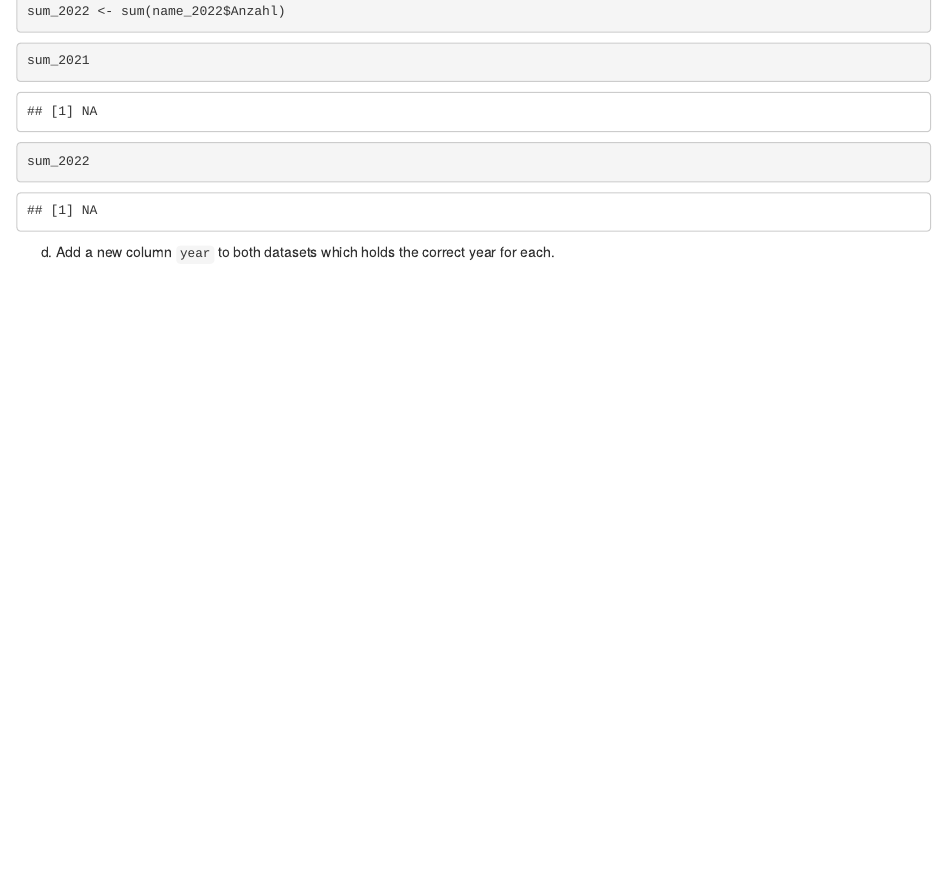
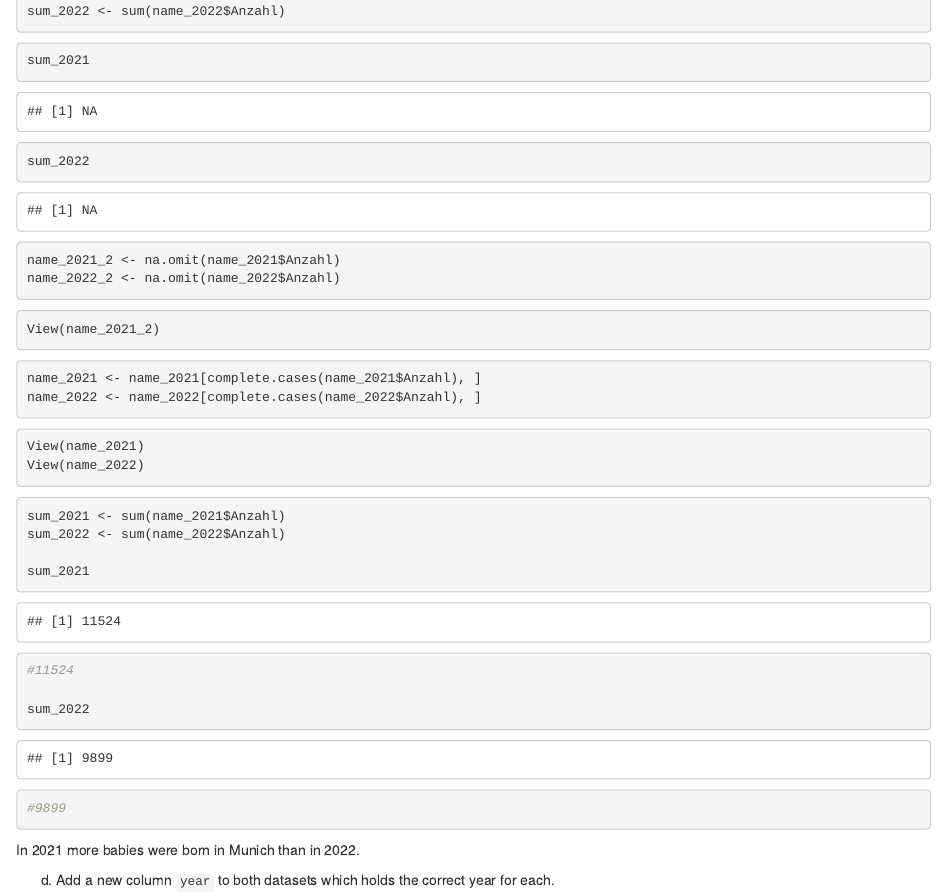
Before and after one commit to Silviastrut8/exeRcise-sheet-3, an R Markdown document (ExerciseSheet_3_TEMPLATE (1).Rmd): the page in a window 1100 px wide, from 2900 px down. Rendered offline with R 4.5, knitr and Pandoc, with nearby package versions.

Commit message:
Exlude missing values from the variable "Anzahl" in both datasets and regenerate the total amount of babies born for each year

````diff
--- a/ExerciseSheet_3_TEMPLATE (1).Rmd
+++ b/ExerciseSheet_3_TEMPLATE (1).Rmd
@@ -155,6 +155,36 @@ sum_2021
 ```{r}
 sum_2022
 ```
+```{r}
+name_2021_2 <- na.omit(name_2021$Anzahl)
+name_2022_2 <- na.omit(name_2022$Anzahl)
+```
+
+```{r}
+View(name_2021_2)
+```
+
+```{r}
+name_2021 <- name_2021[complete.cases(name_2021$Anzahl), ]
+name_2022 <- name_2022[complete.cases(name_2022$Anzahl), ]
+```
+
+```{r}
+View(name_2021)
+View(name_2022)
+```
+
+```{r}
+sum_2021 <- sum(name_2021$Anzahl)
+sum_2022 <- sum(name_2022$Anzahl)
+
+sum_2021
+#11524
+
+sum_2022
+#9899
+```
+In 2021 more babies were born in Munich than in 2022.
 
 
 d)  Add a new column `year` to both datasets which holds the correct
````
